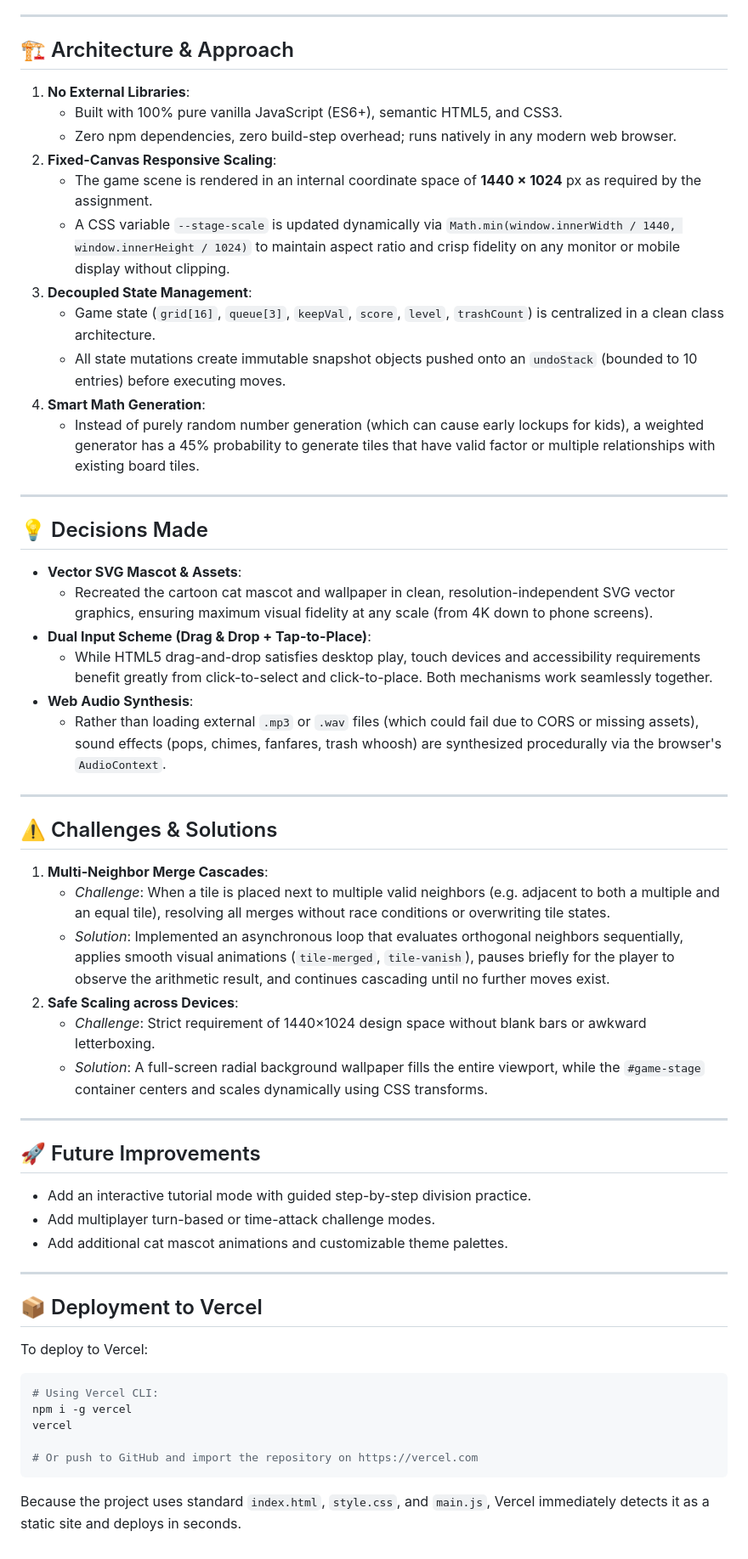
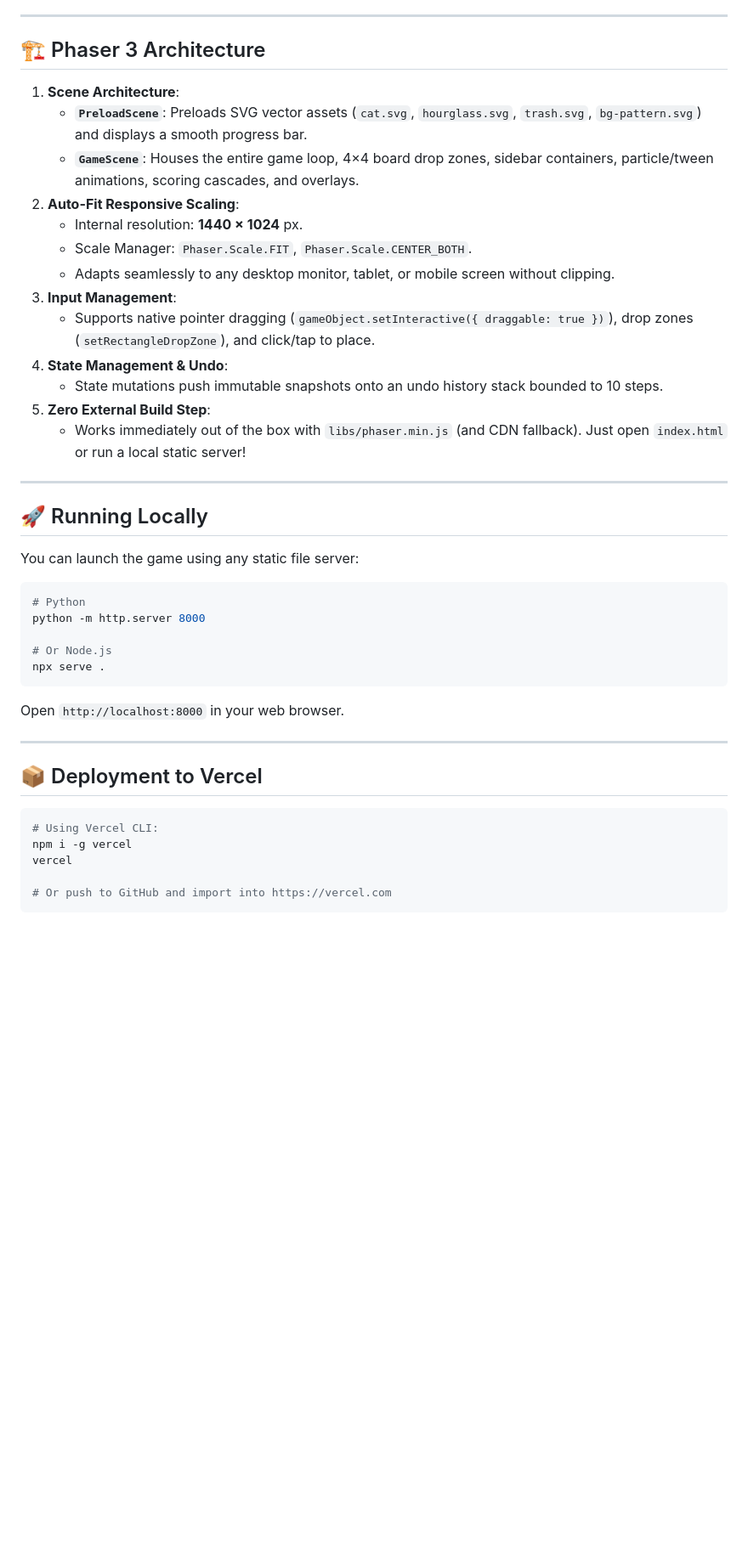
Before and after one commit to Ritikjain91/JustDivideKidModusingphaser, a Markdown page: README.md, the part around one of its changes. Shown at 85% size. Drawn GitHub-style; blank space fills up the shorter version.

````diff
--- a/README.md
+++ b/README.md
@@ -44,61 +44,46 @@ The game is played on a 4×4 grid. The player places numbered tiles onto empty g
 
 ---
 
-## 🏗️ Architecture & Approach
+## 🏗️ Phaser 3 Architecture
 
-1. **No External Libraries**:
-   - Built with 100% pure vanilla JavaScript (ES6+), semantic HTML5, and CSS3.
-   - Zero npm dependencies, zero build-step overhead; runs natively in any modern web browser.
-2. **Fixed-Canvas Responsive Scaling**:
-   - The game scene is rendered in an internal coordinate space of **1440 × 1024** px as required by the assignment.
-   - A CSS variable `--stage-scale` is updated dynamically via `Math.min(window.innerWidth / 1440, window.innerHeight / 1024)` to maintain aspect ratio and crisp fidelity on any monitor or mobile display without clipping.
-3. **Decoupled State Management**:
-   - Game state (`grid[16]`, `queue[3]`, `keepVal`, `score`, `level`, `trashCount`) is centralized in a clean class architecture.
-   - All state mutations create immutable snapshot objects pushed onto an `undoStack` (bounded to 10 entries) before executing moves.
-4. **Smart Math Generation**:
-   - Instead of purely random number generation (which can cause early lockups for kids), a weighted generator has a 45% probability to generate tiles that have valid factor or multiple relationships with existing board tiles.
+1. **Scene Architecture**:
+   - **`PreloadScene`**: Preloads SVG vector assets (`cat.svg`, `hourglass.svg`, `trash.svg`, `bg-pattern.svg`) and displays a smooth progress bar.
+   - **`GameScene`**: Houses the entire game loop, 4×4 board drop zones, sidebar containers, particle/tween animations, scoring cascades, and overlays.
+2. **Auto-Fit Responsive Scaling**:
+   - Internal resolution: **1440 × 1024** px.
+   - Scale Manager: `Phaser.Scale.FIT`, `Phaser.Scale.CENTER_BOTH`.
+   - Adapts seamlessly to any desktop monitor, tablet, or mobile screen without clipping.
+3. **Input Management**:
+   - Supports native pointer dragging (`gameObject.setInteractive({ draggable: true })`), drop zones (`setRectangleDropZone`), and click/tap to place.
+4. **State Management & Undo**:
+   - State mutations push immutable snapshots onto an undo history stack bounded to 10 steps.
+5. **Zero External Build Step**:
+   - Works immediately out of the box with `libs/phaser.min.js` (and CDN fallback). Just open `index.html` or run a local static server!
 
 ---
 
-## 💡 Decisions Made
+## 🚀 Running Locally
 
-- **Vector SVG Mascot & Assets**:
-  - Recreated the cartoon cat mascot and wallpaper in clean, resolution-independent SVG vector graphics, ensuring maximum visual fidelity at any scale (from 4K down to phone screens).
-- **Dual Input Scheme (Drag & Drop + Tap-to-Place)**:
-  - While HTML5 drag-and-drop satisfies desktop play, touch devices and accessibility requirements benefit greatly from click-to-select and click-to-place. Both mechanisms work seamlessly together.
-- **Web Audio Synthesis**:
-  - Rather than loading external `.mp3` or `.wav` files (which could fail due to CORS or missing assets), sound effects (pops, chimes, fanfares, trash whoosh) are synthesized procedurally via the browser's `AudioContext`.
+You can launch the game using any static file server:
 
----
+```powershell
+# Python
+python -m http.server 8000
 
-## ⚠️ Challenges & Solutions
+# Or Node.js
+npx serve .
+```
 
-1. **Multi-Neighbor Merge Cascades**:
-   - *Challenge*: When a tile is placed next to multiple valid neighbors (e.g. adjacent to both a multiple and an equal tile), resolving all merges without race conditions or overwriting tile states.
-   - *Solution*: Implemented an asynchronous loop that evaluates orthogonal neighbors sequentially, applies smooth visual animations (`tile-merged`, `tile-vanish`), pauses briefly for the player to observe the arithmetic result, and continues cascading until no further moves exist.
-2. **Safe Scaling across Devices**:
-   - *Challenge*: Strict requirement of 1440×1024 design space without blank bars or awkward letterboxing.
-   - *Solution*: A full-screen radial background wallpaper fills the entire viewport, while the `#game-stage` container centers and scales dynamically using CSS transforms.
-
----
-
-## 🚀 Future Improvements
-
-- Add an interactive tutorial mode with guided step-by-step division practice.
-- Add multiplayer turn-based or time-attack challenge modes.
-- Add additional cat mascot animations and customizable theme palettes.
+Open `http://localhost:8000` in your web browser.
 
 ---
 
 ## 📦 Deployment to Vercel
-
-To deploy to Vercel:
 
 ```bash
 # Using Vercel CLI:
 npm i -g vercel
 vercel
 
-# Or push to GitHub and import the repository on https://vercel.com
+# Or push to GitHub and import into https://vercel.com
 ```
-Because the project uses standard `index.html`, `style.css`, and `main.js`, Vercel immediately detects it as a static site and deploys in seconds.
````
Also changed, not shown: other parts of README.md (+7 -7 lines).
